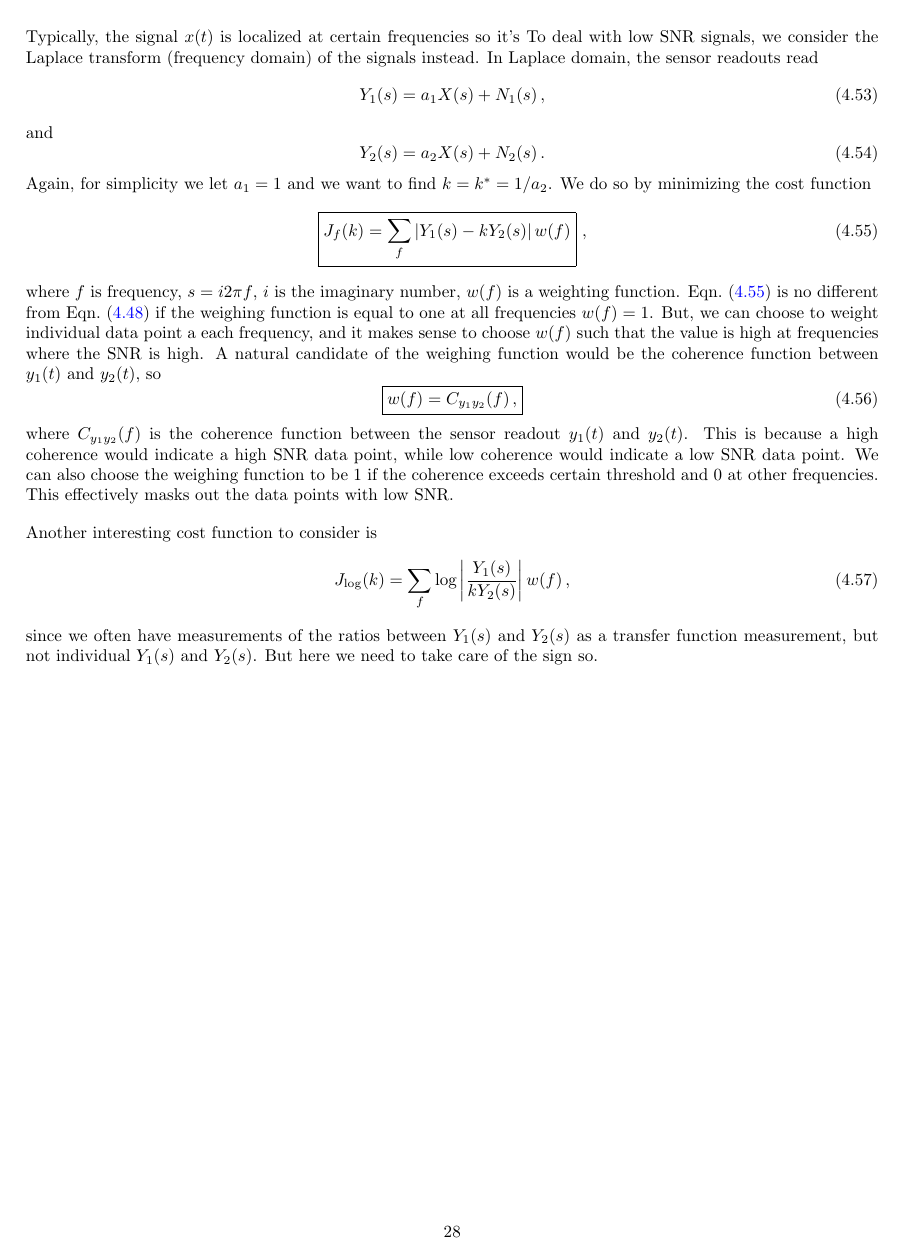
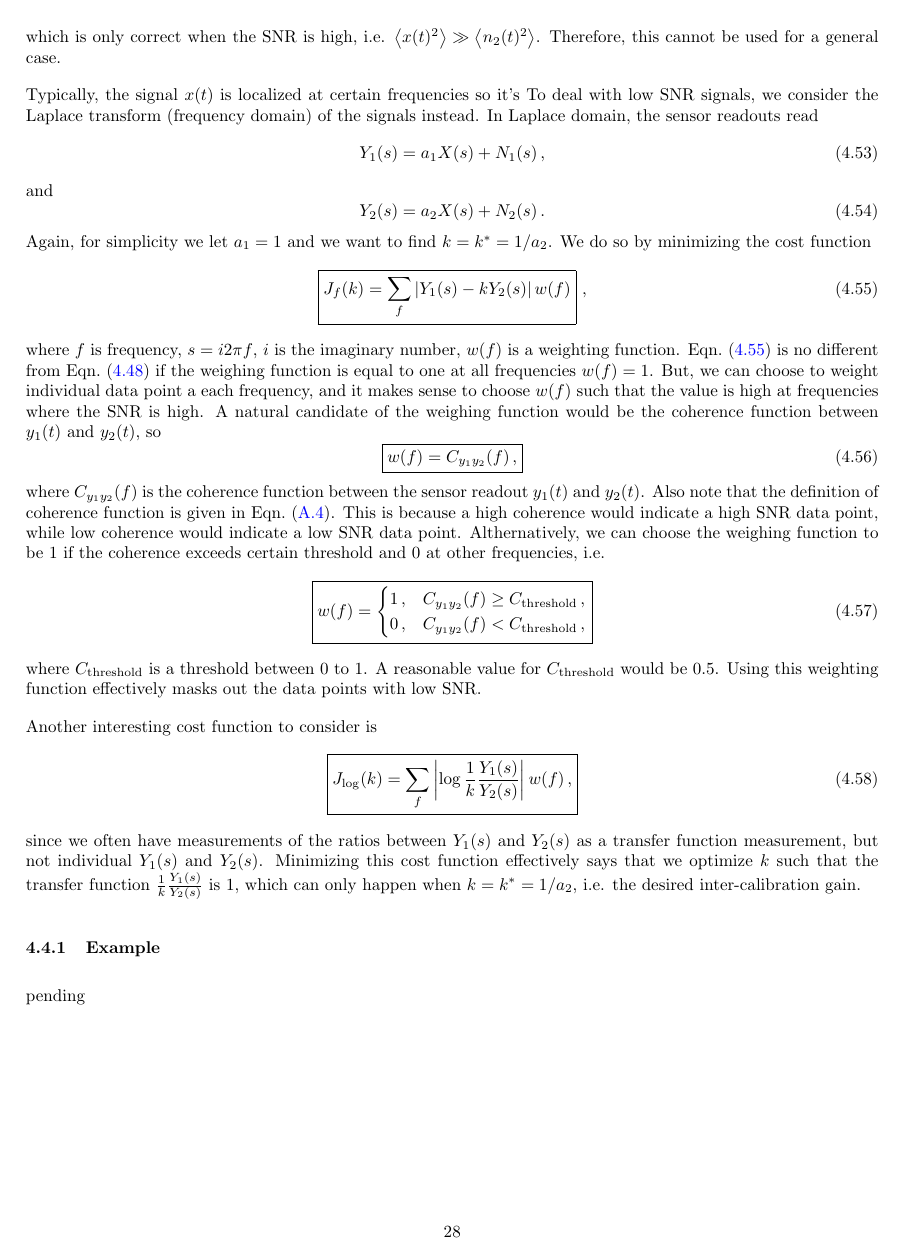
Before and after one commit to gw-vis/vis-commissioning-tex, a LaTeX document (main.tex, which reads sections/suspension_commissioning_baseline_methods/inter-calibration.tex): page 28 of 32. Compiled offline with pdfLaTeX.

Commit message:
inter-calibration section

```diff
--- a/sections/suspension_commissioning_baseline_methods/inter-calibration.tex
+++ b/sections/suspension_commissioning_baseline_methods/inter-calibration.tex
@@ -45,6 +45,7 @@ at
 	k = \frac{1}{a_2}\frac{\left\langle x(t)^2 \right\rangle}{\left\langle x(t)^2 \right\rangle + \left\langle n_2(t)^2 \right\rangle}\,,
 \end{equation}
 which is only correct when the SNR is high, i.e. $\left\langle x(t)^2 \right\rangle \gg \left\langle n_2(t)^2 \right\rangle$.
+Therefore, this cannot be used for a general case.
 
 Typically, the signal $x(t)$ is localized at certain frequencies so it's
 To deal with low SNR signals, we consider the Laplace transform (frequency domain) of the signals instead.
@@ -74,13 +75,31 @@ A natural candidate of the weighing function would be the coherence function bet
 }
 \end{equation}
  where $C_{y_1y_2}(f)$ is the coherence function between the sensor readout $y_1(t)$ and $y_2(t)$.
+ Also note that the definition of coherence function is given in Eqn.~\eqref{eqn:coherence}.
  This is because a high coherence would indicate a high SNR data point, while low coherence would indicate a low SNR data point.
- We can also choose the weighing function to be 1 if the coherence exceeds certain threshold and 0 at other frequencies.
- This effectively masks out the data points with low SNR.
+ Althernatively, we can choose the weighing function to be 1 if the coherence exceeds certain threshold and 0 at other frequencies, i.e.
+ \begin{equation}
+ 	\boxed{
+ 		w(f) =
+ 		\begin{cases}
+ 			1\,, & C_{y_1y_2}(f) \geq C_\mathrm{threshold}\,, \\
+ 			0\,, & C_{y_1y_2}(f) < C_\mathrm{threshold}\,,
+ 		\end{cases}
+ }
+ \end{equation}
+where $C_\mathrm{threshold}$ is a threshold between 0 to 1.
+A reasonable value for $C_\mathrm{threshold}$ would be 0.5.
+Using this weighting function effectively masks out the data points with low SNR.
 
 Another interesting cost function to consider is
 \begin{equation}
-	J_\mathrm{log} (k) = \sum_f \log\left\lvert \frac{Y_1(s)}{kY_2(s)} \right\rvert w(f)\,,
+	\boxed{
+		J_\mathrm{log} (k) = \sum_f \left\lvert \log \frac{1}{k}\frac{Y_1(s)}{Y_2(s)} \right\rvert w(f)\,,
+	}
+	\label{eqn:cost_function_inter-calibration_log}
 \end{equation}
 since we often have measurements of the ratios between $Y_1(s)$ and $Y_2(s)$ as a transfer function measurement, but not individual $Y_1(s)$ and $Y_2(s)$.
-But here we need to take care of the sign so.
+Minimizing this cost function effectively says that we optimize $k$ such that the transfer function $\frac{1}{k}\frac{Y_1(s)}{Y_2(s)}$ is $1$, which can only happen when $k=k^*=1/a_2$, i.e. the desired inter-calibration gain.
+
+\subsubsection{Example}
+pending
```
Also changed, not shown: sections/suspension_commissioning_baseline_methods/main.tex (+1 -1 lines), sections/suspension_commissioning_baseline_methods/sensor_fusion.tex (added, +1 -0 lines), main.pdf, sections/suspension_commissioning_baseline_methods/inter-calibration.tex (2 more changed lines).
